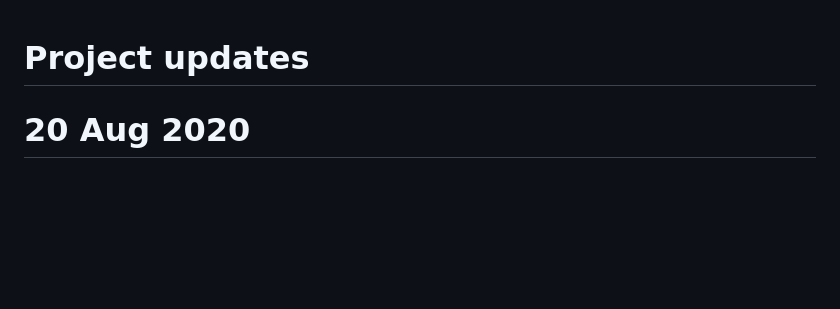
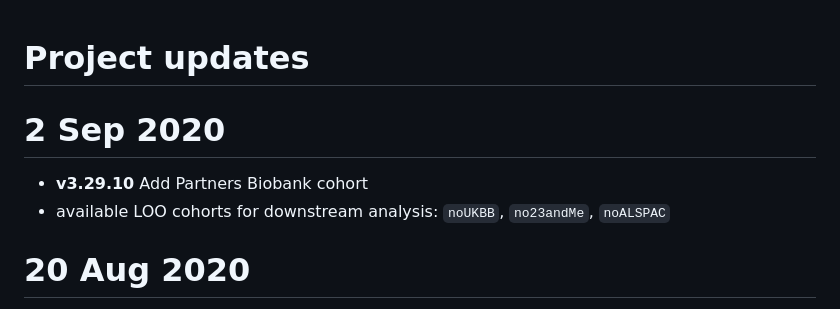
Before and after one commit to psychiatric-genomics-consortium/mdd-wave3-meta, a Markdown page: docs/updates.md, the part around the change. Drawn GitHub-style; blank space fills up the shorter version.

Commit message:
Available: v3.29.10

```diff
--- a/docs/updates.md
+++ b/docs/updates.md
@@ -1,4 +1,9 @@
 # Project updates
+
+# 2 Sep 2020
+
+- **v3.29.10** Add Partners Biobank cohort
+- available LOO cohorts for downstream analysis: `noUKBB`, `no23andMe`, `noALSPAC`
 
 # 20 Aug 2020
 
```
Also changed, not shown: README.md (+3 -1 lines), docs/figures/manhattan.nog2.eur.png.
